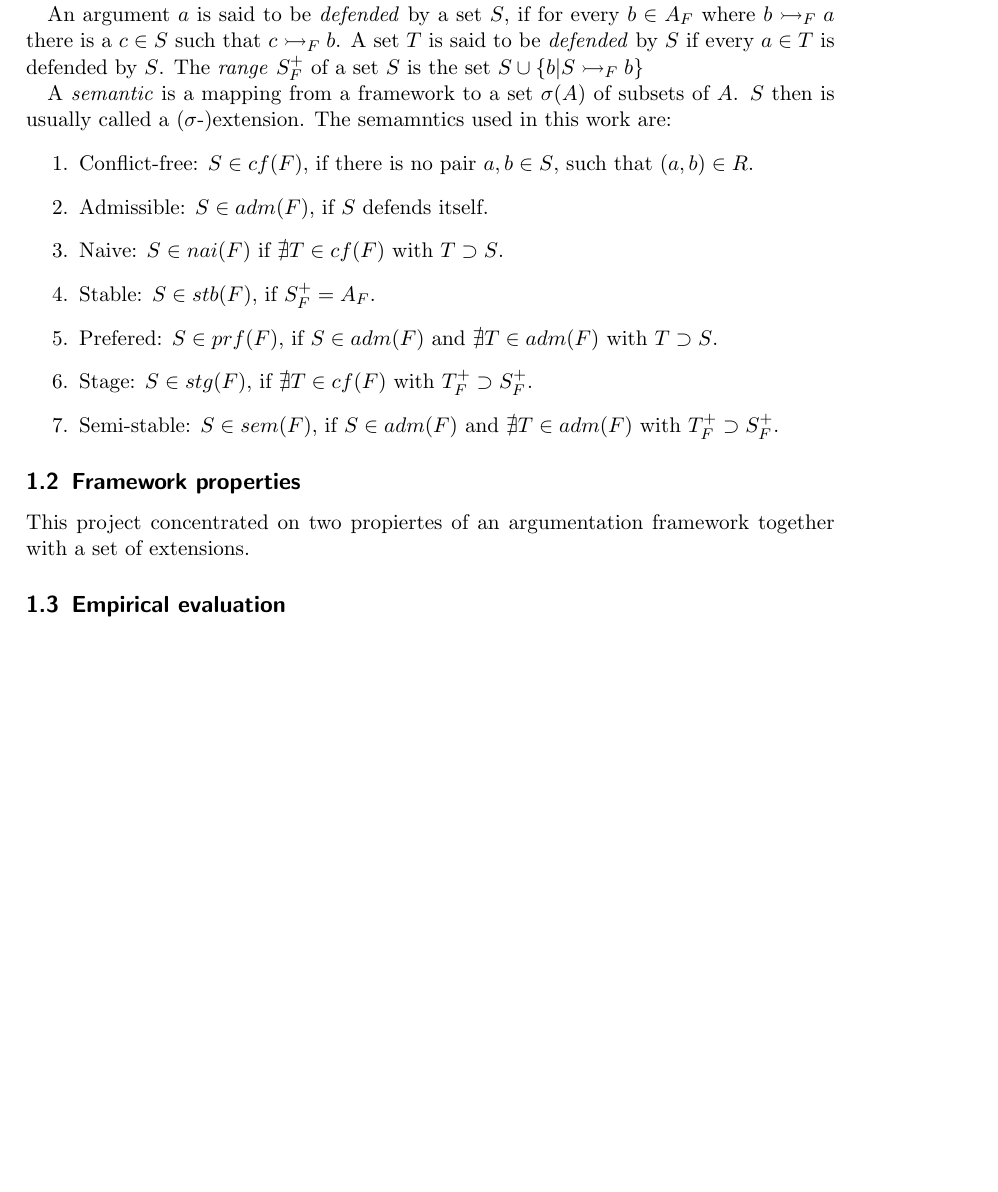
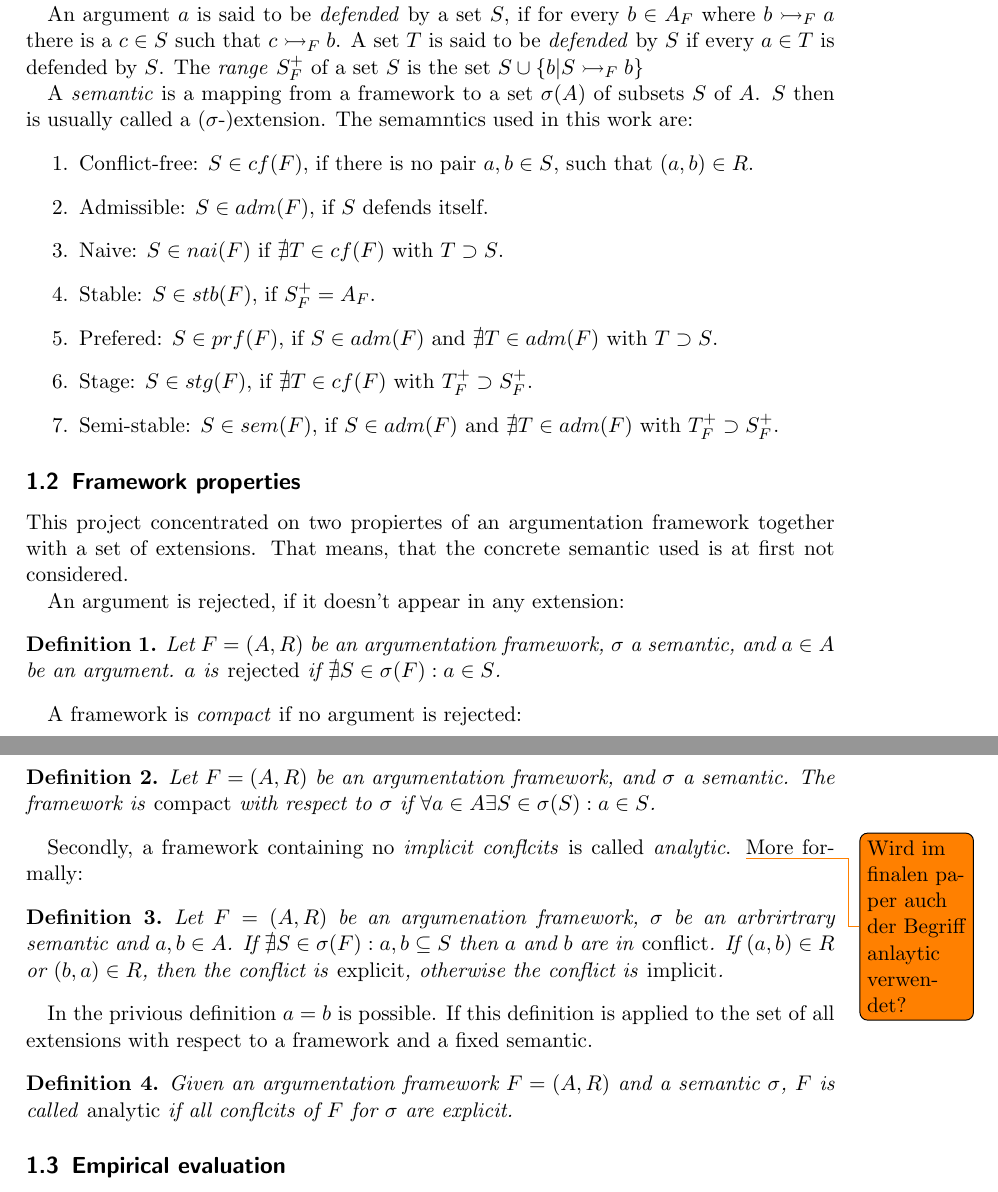
Before and after one commit to hansjoergschurr/aa_semprop, a LaTeX document (doc/report/report.tex): part of page 2 of 3 before the commit and two parts of pages 2 and 3 of 4 after it, the two joined at a grey line, cut so that both start at the same text, the shorter picture padded with empty space. Compiled offline with pdfLaTeX.

Commit message:
some progress on the report

```diff
--- a/doc/report/report.tex
+++ b/doc/report/report.tex
@@ -11,6 +11,8 @@
 \usepackage{amssymb}
 \usepackage{bussproofs}
 \usepackage{mathtools}
+
+\newtheorem{definition}{Definition}
 
 \addbibresource{ref.bib}
 \KOMAoption{bibliography}{totoc}
@@ -67,7 +69,7 @@ there is a $c \in S$ such that $c \rightarrowtail_F b$. A set $T$ is said to be
 by $S$ if every $a \in T$ is defended by $S$. The \emph{range} $S_F^{+}$ of a
 set $S$ is the set $S \cup\{b | S \rightarrowtail_F b\}$
 
-A \emph{semantic} is a mapping from a framework to a set $\sigma(A)$ of subsets of $A$.
+A \emph{semantic} is a mapping from a framework to a set $\sigma(A)$ of subsets $S$ of $A$.
 $S$ then is usually called a ($\sigma$-)extension. The semamntics used in this
 work are:
 \begin{enumerate}
@@ -84,8 +86,40 @@ work are:
 \subsection{Framework properties}
 
 This project concentrated on two propiertes of an argumentation framework
-together with a set of extensions.
+together with a set of extensions. That means, that the concrete semantic
+used is at first not considered.
 
+An argument is rejected, if it doesn't appear in any extension:
+\begin{definition}
+Let $F=(A,R)$ be an argumentation framework, $\sigma$ a semantic, and $a\in A$ be an
+argument. $a$ is \emph{rejected} if $\nexists S\in\sigma(F): a\in S$.
+\end{definition}
+
+A framework is \emph{compact} if no argument is rejected:
+\begin{definition}
+Let $F=(A,R)$ be an argumentation framework, and $\sigma$ a semantic.
+The framework is \emph{compact} with respect to $\sigma$ if $\forall a\in A\exists
+S\in\sigma(S):a\in S$.
+\end{definition}
+
+Secondly, a framework containing no \emph{implicit conflcits} is called \emph{analytic}.
+\todo{Wird im finalen paper auch der Begriff anlaytic verwendet?}
+More formally:
+
+\begin{definition}
+  Let $F=(A,R)$ be an argumenation framework, $\sigma$ be an
+  arbrirtrary semantic and $a, b\in A$. If $\nexists S \in \sigma(F): {a,b} \subseteq S$
+  then $a$ and $b$ are in \emph{conflict}. If $(a,b) \in R$ or $(b, a)\in R$, then the
+  conflict is \emph{explicit}, otherwise the conflict is \emph{implicit}.
+\end{definition}
+
+In the privious definition $a = b$ is possible. If this definition is applied to
+the set of all extensions with respect to a framework and a fixed semantic.
+
+\begin{definition}
+Given an argumentation framework $F=(A,R)$ and a semantic $\sigma$, $F$ is called
+\emph{analytic} if all conflcits of $F$ for $\sigma$ are explicit.
+\end{definition}
 
 \subsection{Empirical evaluation}
 \todo[inline]{write description of the evaluation}
```
